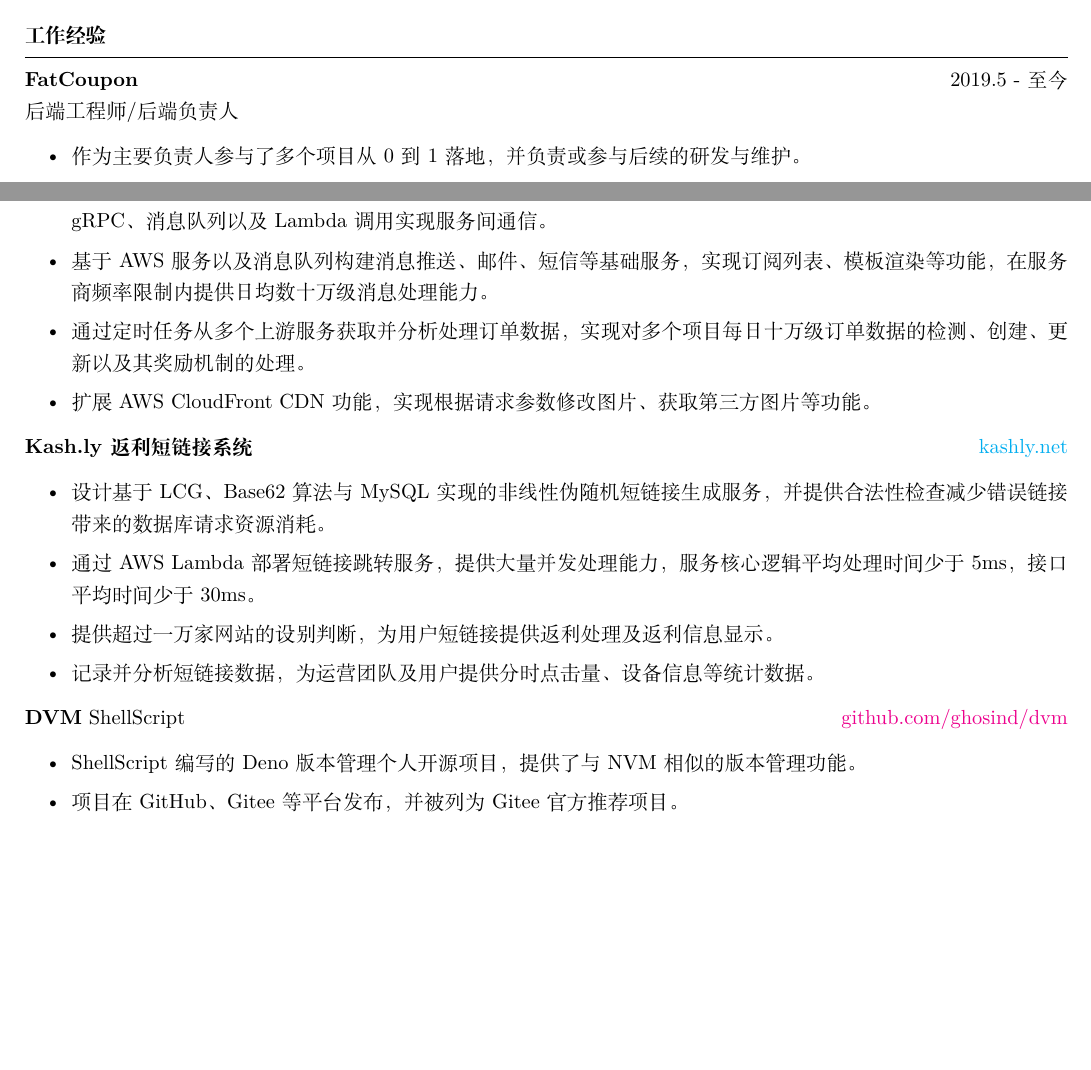
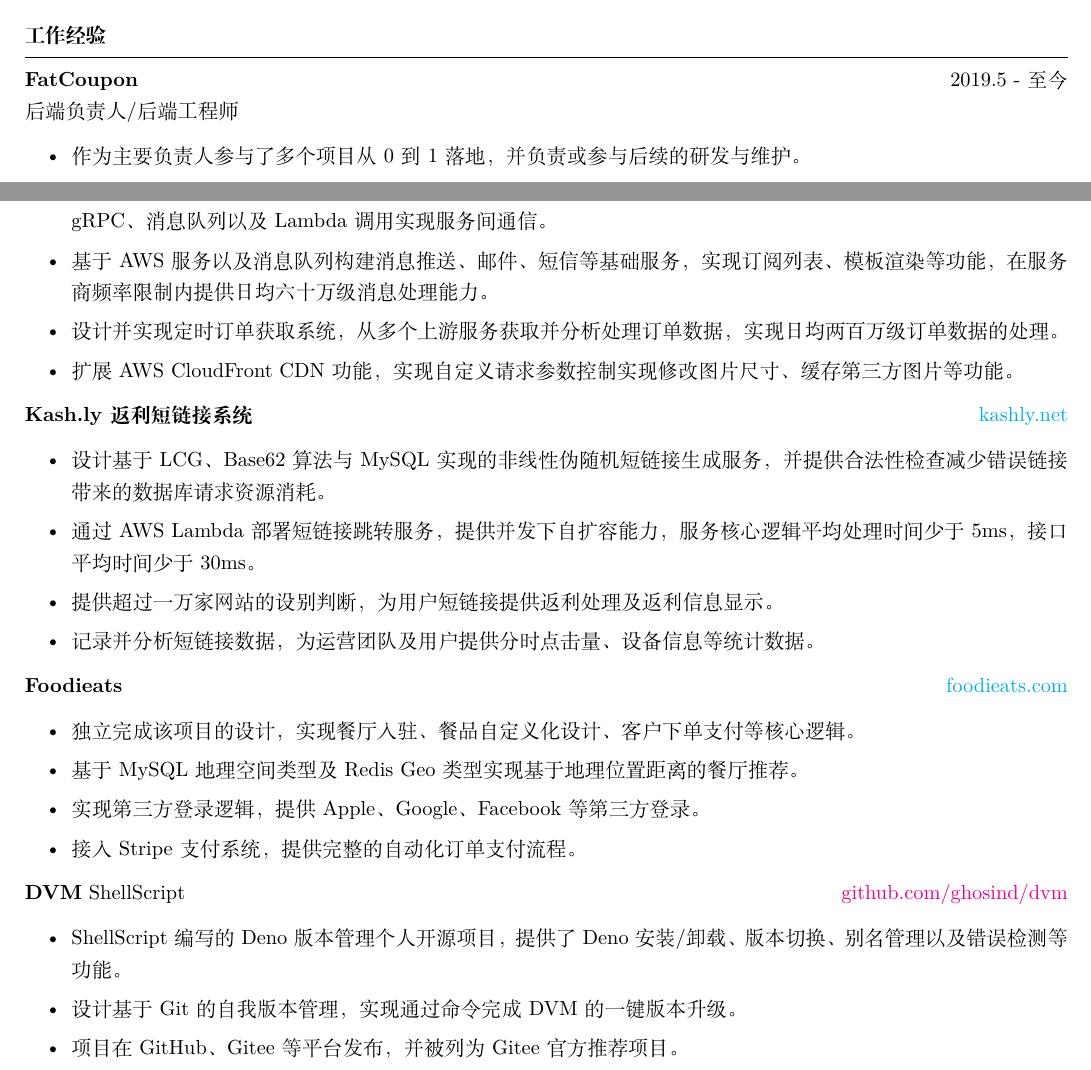
Before and after one commit to ghosind/resume, a LaTeX CV (resume-cn.tex): two parts of pages 1 and 2 of 2, joined at a grey line, cut so that both start at the same text, the shorter picture padded with empty space. Compiled offline with XeLaTeX.

Commit message:
Update Chinese resume.

```diff
--- a/resume-cn.tex
+++ b/resume-cn.tex
@@ -48,7 +48,7 @@
 \begin{rSection}{工作经验}
 
 \textbf{FatCoupon} \hfill 2019.5 - 至今\\
-后端工程师/后端负责人 \hfill \textit{}
+后端负责人/后端工程师 \hfill \textit{}
 \begin{itemize}
   \itemsep -3pt {}
   \item 作为主要负责人参与了多个项目从0到1落地，并负责或参与后续的研发与维护。
@@ -102,24 +102,34 @@
   \begin{itemize}
     \itemsep -3pt {}
     \item 设计并实现基于Docker、AWS Lambda函数计算构建微服务与Serverless相结合的架构体系，并通过HTTP、gRPC、消息队列以及Lambda调用实现服务间通信。
-    \item 基于AWS服务以及消息队列构建消息推送、邮件、短信等基础服务，实现订阅列表、模板渲染等功能，在服务商频率限制内提供日均数十万级消息处理能力。
-    \item 通过定时任务从多个上游服务获取并分析处理订单数据，实现对多个项目每日十万级订单数据的检测、创建、更新以及其奖励机制的处理。
-    \item 扩展AWS CloudFront CDN功能，实现根据请求参数修改图片、获取第三方图片等功能。
+    \item 基于AWS服务以及消息队列构建消息推送、邮件、短信等基础服务，实现订阅列表、模板渲染等功能，在服务商频率限制内提供日均六十万级消息处理能力。
+    \item 设计并实现定时订单获取系统，从多个上游服务获取并分析处理订单数据，实现日均两百万级订单数据的处理。
+    \item 扩展AWS CloudFront CDN功能，实现自定义请求参数控制实现修改图片尺寸、缓存第三方图片等功能。
   \end{itemize}
 
   \item \textbf{Kash.ly返利短链接系统} {} \hfill \href{kashly.net}{kashly.net}
   \begin{itemize}
     \itemsep -3pt {}
     \item 设计基于LCG、Base62算法与MySQL实现的非线性伪随机短链接生成服务，并提供合法性检查减少错误链接带来的数据库请求资源消耗。
-    \item 通过AWS Lambda部署短链接跳转服务，提供大量并发处理能力，服务核心逻辑平均处理时间少于5ms，接口平均时间少于30ms。
+    \item 通过AWS Lambda部署短链接跳转服务，提供并发下自扩容能力，服务核心逻辑平均处理时间少于5ms，接口平均时间少于30ms。
     \item 提供超过一万家网站的设别判断，为用户短链接提供返利处理及返利信息显示。
     \item 记录并分析短链接数据，为运营团队及用户提供分时点击量、设备信息等统计数据。
+  \end{itemize}
+
+  \item \textbf{Foodieats} {} \hfill \href{foodieats.com}{foodieats.com}
+  \begin{itemize}
+    \itemsep -3pt {}
+    \item 独立完成该项目的设计，实现餐厅入驻、餐品自定义化设计、客户下单支付等核心逻辑。
+    \item 基于MySQL地理空间类型及Redis Geo类型实现基于地理位置距离的餐厅推荐。
+    \item 实现第三方登录逻辑，提供Apple、Google、Facebook等第三方登录。
+    \item 接入Stripe支付系统，提供完整的自动化订单支付流程。
   \end{itemize}
 
   \item \textbf{DVM} {ShellScript} \hfill \href{github.com/ghosind/dvm}{github.com/ghosind/dvm}
   \begin{itemize}
     \itemsep -3pt {}
-    \item ShellScript编写的Deno版本管理个人开源项目，提供了与NVM相似的版本管理功能。
+    \item ShellScript编写的Deno版本管理个人开源项目，提供了Deno安装/卸载、版本切换、别名管理以及错误检测等功能。
+    \item 设计基于Git的自我版本管理，实现通过命令完成DVM的一键版本升级。
     \item 项目在GitHub、Gitee等平台发布，并被列为Gitee官方推荐项目。
   \end{itemize}
 
```
